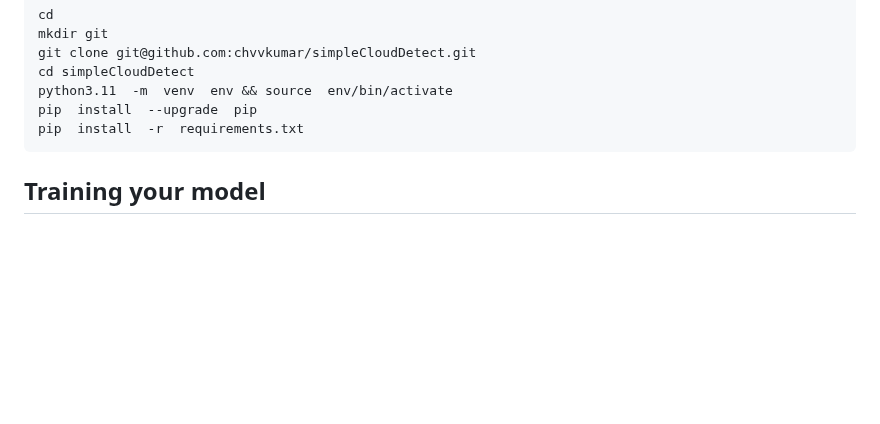
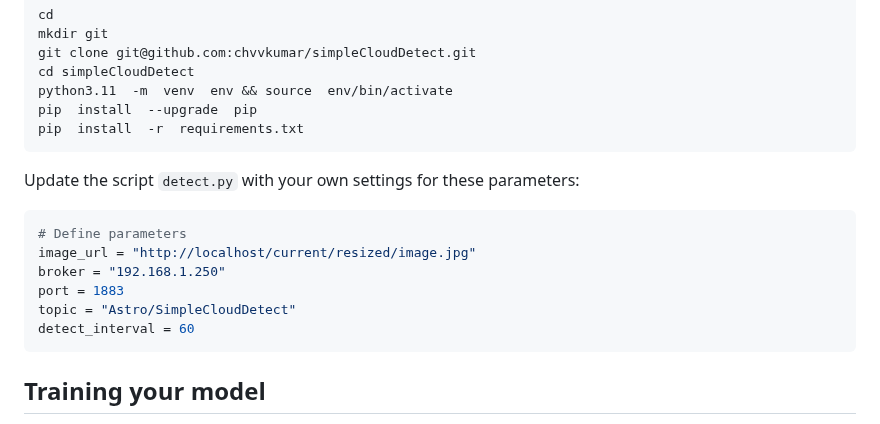
Before and after one commit to chvvkumar/simpleCloudDetect, a Markdown page: readme.md, the part around the change. Rendered like a GitHub page; blank space fills up the shorter version.

Commit message:
Update detect.py script with custom settings for image URL, MQTT broker, port, topic, and detection interval

````diff
--- a/readme.md
+++ b/readme.md
@@ -41,6 +41,16 @@ cd simpleCloudDetect
 python3.11  -m  venv  env && source  env/bin/activate
 pip  install  --upgrade  pip
 pip  install  -r  requirements.txt
+```
+
+Update the script `detect.py` with your own settings for these parameters:
+```python
+# Define parameters
+image_url = "http://localhost/current/resized/image.jpg"
+broker = "192.168.1.250"
+port = 1883
+topic = "Astro/SimpleCloudDetect"
+detect_interval = 60
 ```
 
 ## Training your model
````
